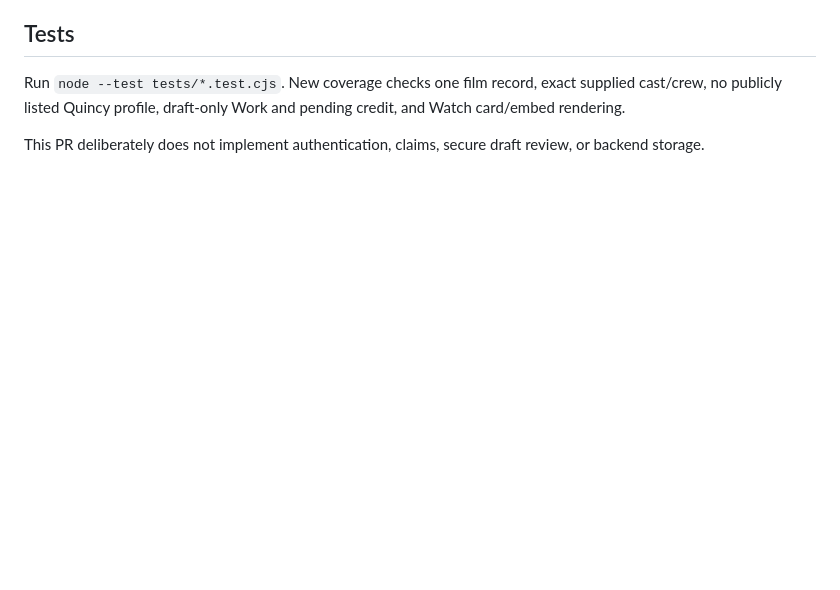
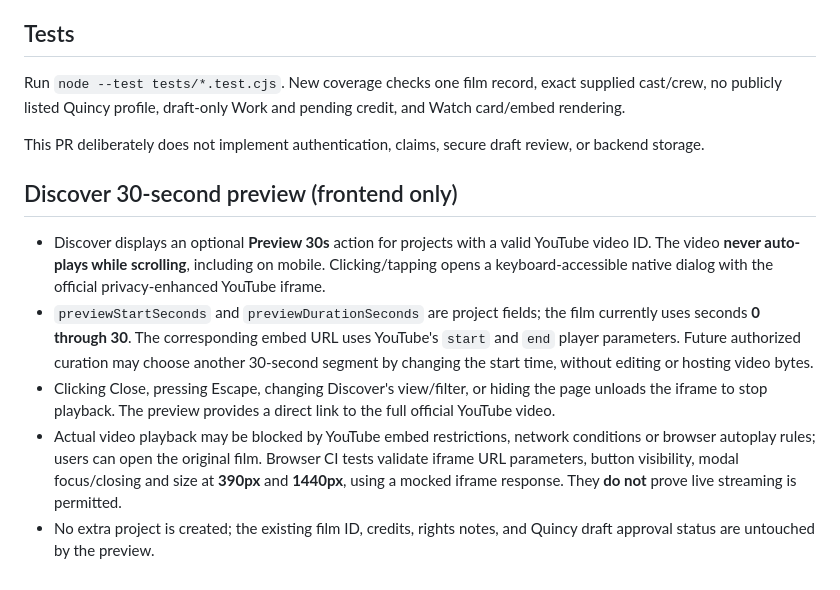
Before and after one commit to JaybeinSpace/Konnekt, a Markdown page: docs/quincy-baker-draft.md, the part around the change. GitHub-like rendering; blank space fills up the shorter version.

Commit message:
Document 30-second YouTube preview behavior, QA limits and backend-compatible fields

```diff
--- a/docs/quincy-baker-draft.md
+++ b/docs/quincy-baker-draft.md
@@ -41,3 +41,11 @@ The film's Quincy credit contains `pendingCreatorId: "quincy-baker"` and `approv
 Run `node --test tests/*.test.cjs`. New coverage checks one film record, exact supplied cast/crew, no publicly listed Quincy profile, draft-only Work and pending credit, and Watch card/embed rendering.
 
 This PR deliberately does not implement authentication, claims, secure draft review, or backend storage.
+
+## Discover 30-second preview (frontend only)
+
+- Discover displays an optional **Preview 30s** action for projects with a valid YouTube video ID. The video **never auto-plays while scrolling**, including on mobile. Clicking/tapping opens a keyboard-accessible native dialog with the official privacy-enhanced YouTube iframe.
+- `previewStartSeconds` and `previewDurationSeconds` are project fields; the film currently uses seconds **0 through 30**. The corresponding embed URL uses YouTube's `start` and `end` player parameters. Future authorized curation may choose another 30-second segment by changing the start time, without editing or hosting video bytes.
+- Clicking Close, pressing Escape, changing Discover's view/filter, or hiding the page unloads the iframe to stop playback. The preview provides a direct link to the full official YouTube video.
+- Actual video playback may be blocked by YouTube embed restrictions, network conditions or browser autoplay rules; users can open the original film. Browser CI tests validate iframe URL parameters, button visibility, modal focus/closing and size at **390px** and **1440px**, using a mocked iframe response. They **do not** prove live streaming is permitted.
+- No extra project is created; the existing film ID, credits, rights notes, and Quincy draft approval status are untouched by the preview.
```
